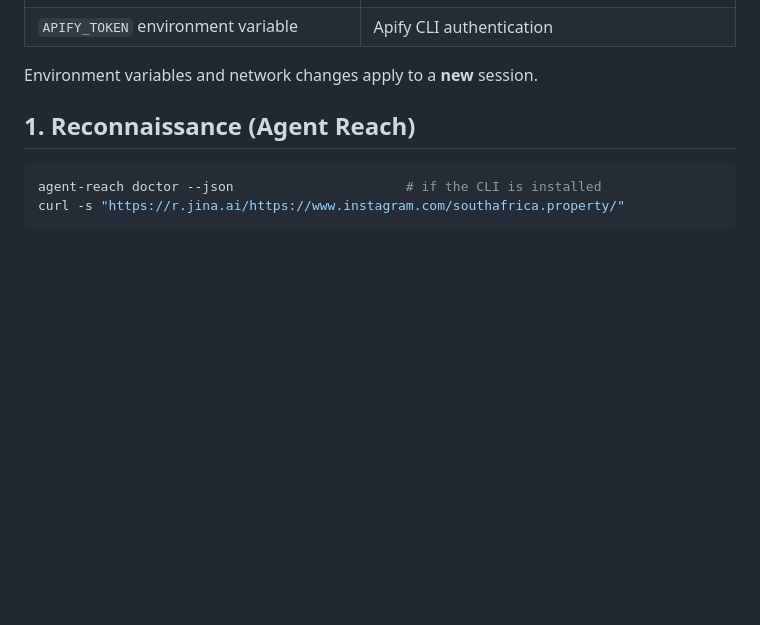
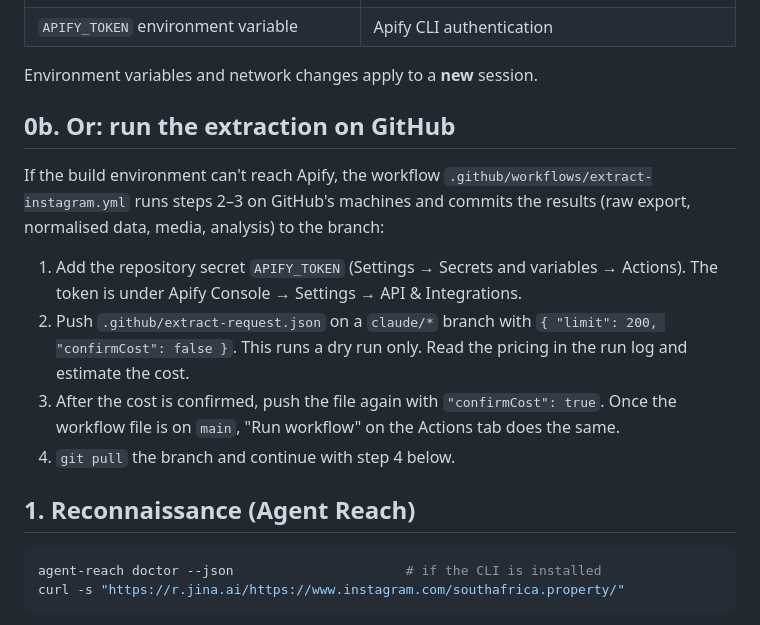
Before and after one commit to AphiweMadlala/South-Africa-Property-, a Markdown page: documentation/extraction-runbook.md, the part around the change. Rendered like a GitHub page; blank space fills up the shorter version.

```diff
--- a/documentation/extraction-runbook.md
+++ b/documentation/extraction-runbook.md
@@ -19,6 +19,23 @@ host below (see [`research/00-access-log.md`](research/00-access-log.md)).
 | `APIFY_TOKEN` environment variable | Apify CLI authentication |
 
 Environment variables and network changes apply to a **new** session.
+
+## 0b. Or: run the extraction on GitHub
+
+If the build environment can't reach Apify, the workflow
+`.github/workflows/extract-instagram.yml` runs steps 2–3 on GitHub's machines
+and commits the results (raw export, normalised data, media, analysis) to the
+branch:
+
+1. Add the repository secret `APIFY_TOKEN` (Settings → Secrets and variables →
+   Actions). The token is under Apify Console → Settings → API & Integrations.
+2. Push `.github/extract-request.json` on a `claude/*` branch with
+   `{ "limit": 200, "confirmCost": false }`. This runs a dry run only. Read the
+   pricing in the run log and estimate the cost.
+3. After the cost is confirmed, push the file again with `"confirmCost": true`.
+   Once the workflow file is on `main`, "Run workflow" on the Actions tab does
+   the same.
+4. `git pull` the branch and continue with step 4 below.
 
 ## 1. Reconnaissance (Agent Reach)
 
```
Also changed, not shown: README.md (+4 -0 lines).
